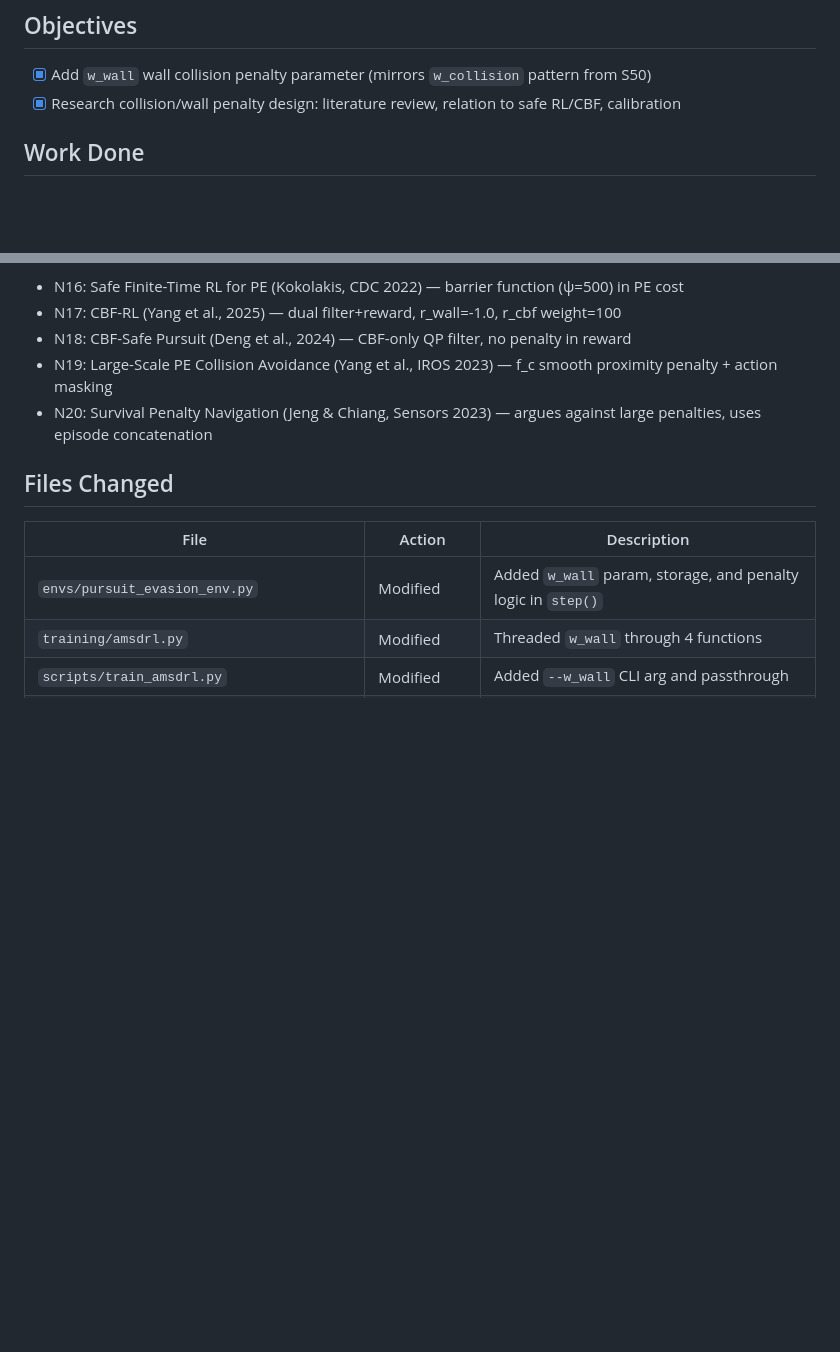
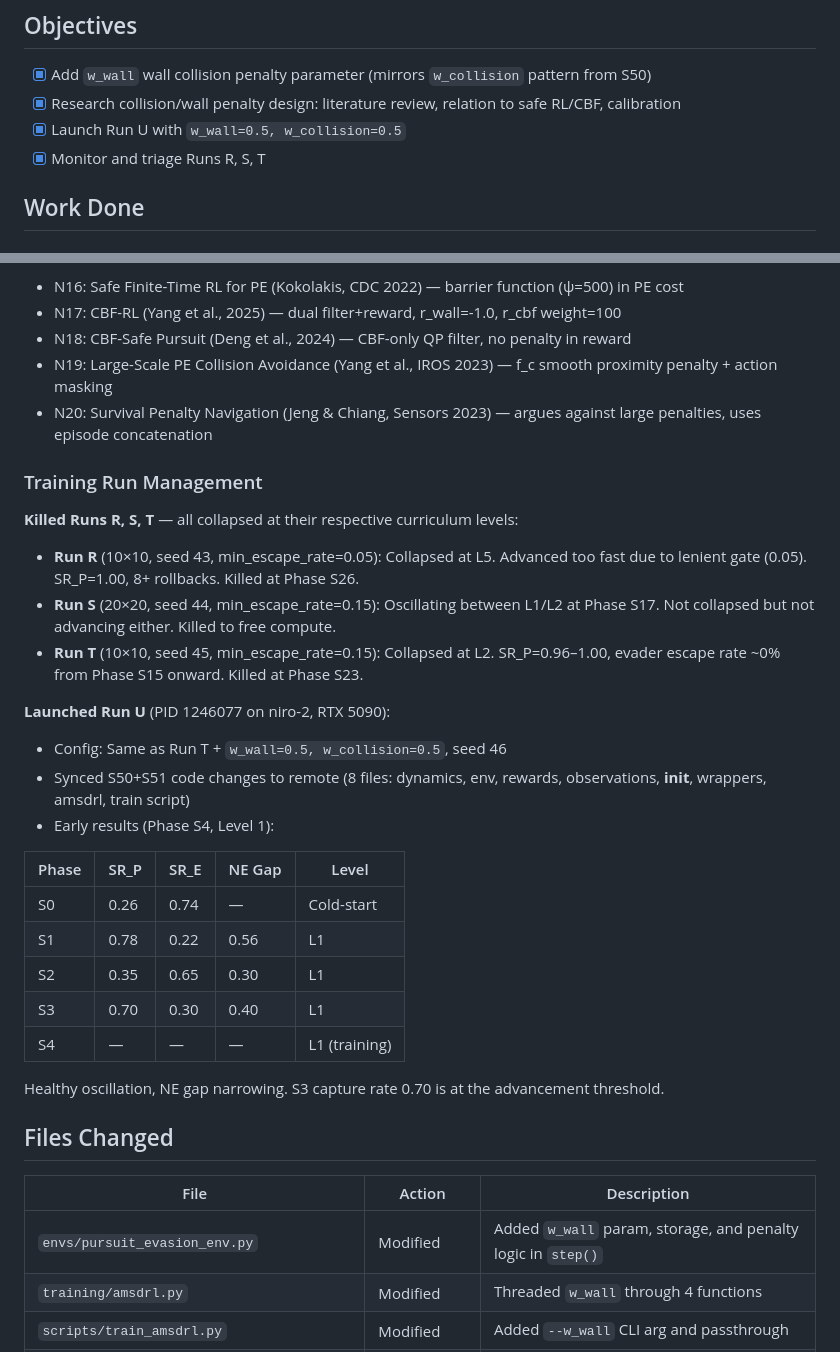
Before and after one commit to shoaib6174/safe-rl-pe, a Markdown page: docs/worklogs/2026-02-25_S51.md, 2 parts joined by grey strips. Rendered like a GitHub page; blank space fills up the shorter version.

Commit message:
Update S51: killed Runs R/S/T (collapsed), launched Run U (w_wall=0.5)
Co-Authored-By: Claude Opus 4.6 <noreply@anthropic.com>

```diff
--- a/docs/worklogs/2026-02-25_S51.md
+++ b/docs/worklogs/2026-02-25_S51.md
@@ -7,6 +7,8 @@
 ## Objectives
 - [x] Add `w_wall` wall collision penalty parameter (mirrors `w_collision` pattern from S50)
 - [x] Research collision/wall penalty design: literature review, relation to safe RL/CBF, calibration
+- [x] Launch Run U with `w_wall=0.5, w_collision=0.5`
+- [x] Monitor and triage Runs R, S, T
 
 ## Work Done
 
@@ -39,6 +41,28 @@ Comprehensive literature review on collision penalty magnitude, relation to CBF/
 - N19: Large-Scale PE Collision Avoidance (Yang et al., IROS 2023) — f_c smooth proximity penalty + action masking
 - N20: Survival Penalty Navigation (Jeng & Chiang, Sensors 2023) — argues against large penalties, uses episode concatenation
 
+### Training Run Management
+
+**Killed Runs R, S, T** — all collapsed at their respective curriculum levels:
+- **Run R** (10×10, seed 43, min_escape_rate=0.05): Collapsed at L5. Advanced too fast due to lenient gate (0.05). SR_P=1.00, 8+ rollbacks. Killed at Phase S26.
+- **Run S** (20×20, seed 44, min_escape_rate=0.15): Oscillating between L1/L2 at Phase S17. Not collapsed but not advancing either. Killed to free compute.
+- **Run T** (10×10, seed 45, min_escape_rate=0.15): Collapsed at L2. SR_P=0.96–1.00, evader escape rate ~0% from Phase S15 onward. Killed at Phase S23.
+
+**Launched Run U** (PID 1246077 on niro-2, RTX 5090):
+- Config: Same as Run T + `w_wall=0.5, w_collision=0.5`, seed 46
+- Synced S50+S51 code changes to remote (8 files: dynamics, env, rewards, observations, __init__, wrappers, amsdrl, train script)
+- Early results (Phase S4, Level 1):
+
+| Phase | SR_P | SR_E | NE Gap | Level |
+|-------|------|------|--------|-------|
+| S0 | 0.26 | 0.74 | — | Cold-start |
+| S1 | 0.78 | 0.22 | 0.56 | L1 |
+| S2 | 0.35 | 0.65 | 0.30 | L1 |
+| S3 | 0.70 | 0.30 | 0.40 | L1 |
+| S4 | — | — | — | L1 (training) |
+
+Healthy oscillation, NE gap narrowing. S3 capture rate 0.70 is at the advancement threshold.
+
 ## Files Changed
 | File | Action | Description |
 |------|--------|-------------|
```
Also changed, not shown: other parts of docs/worklogs/2026-02-25_S51.md (+9 -4 lines), docs/workflow_tracker.md (+1 -1 lines).
